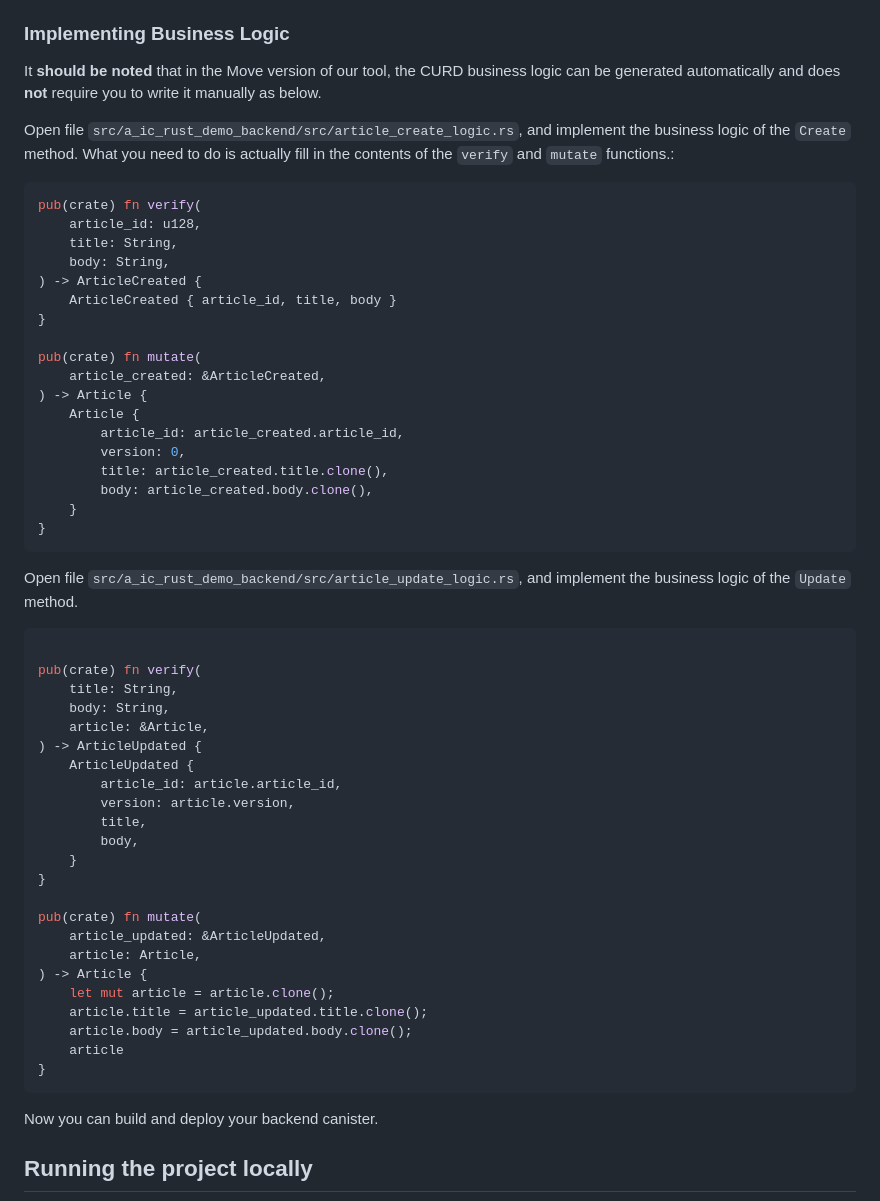
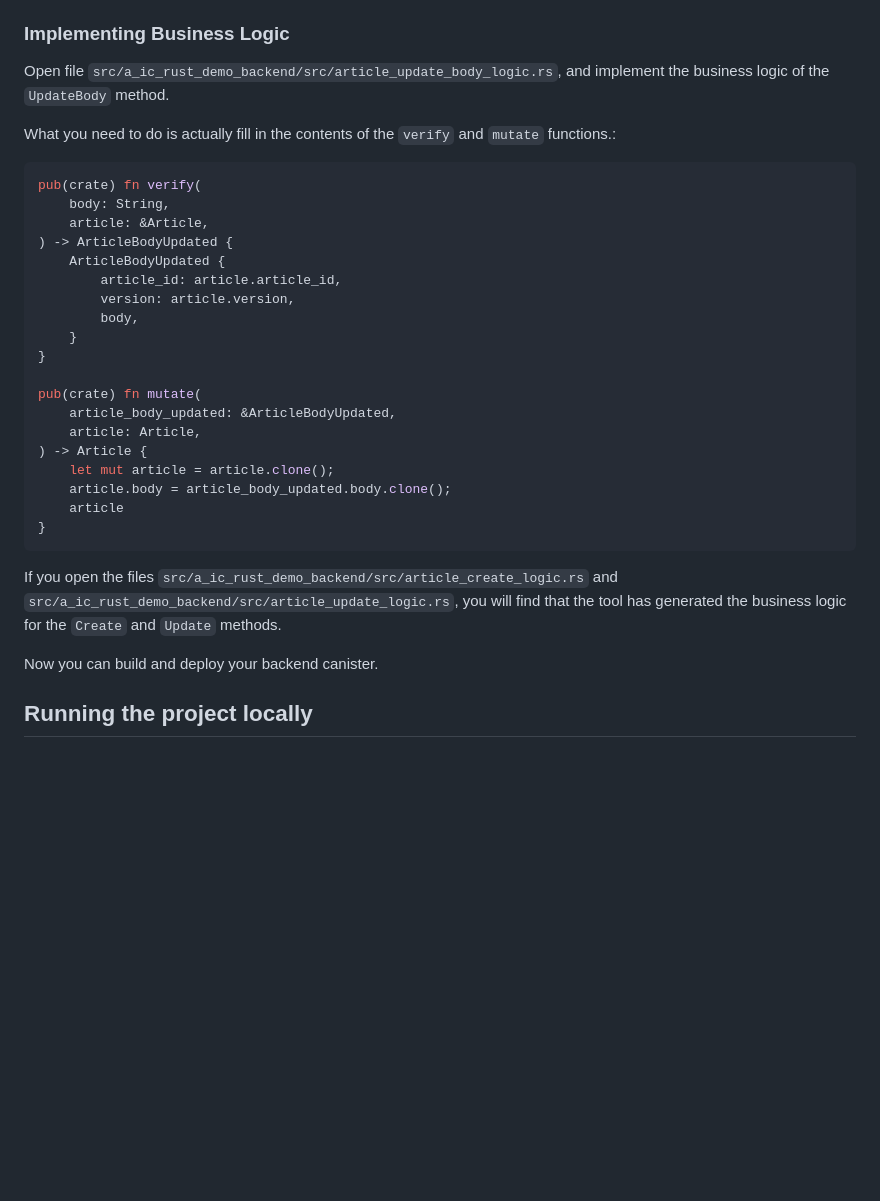
Before and after one commit to dddappp/A-IC-Rust-Demo, a Markdown page: README.md, the part around one of its changes. GitHub-like rendering; blank space fills up the shorter version.

````diff
--- a/README.md
+++ b/README.md
@@ -87,59 +100,34 @@ The command parameters above are straightforward:
 
 ### Implementing Business Logic
 
-It **should be noted** that in the Move version of our tool, the CURD business logic can be generated automatically and does **not** require you to write it manually as below.
+Open file `src/a_ic_rust_demo_backend/src/article_update_body_logic.rs`, and implement the business logic of the `UpdateBody` method.
 
-Open file `src/a_ic_rust_demo_backend/src/article_create_logic.rs`, and implement the business logic of the `Create` method.
 What you need to do is actually fill in the contents of the `verify` and `mutate` functions.:
 
 ```rust
 pub(crate) fn verify(
-    article_id: u128,
-    title: String,
-    body: String,
-) -> ArticleCreated {
-    ArticleCreated { article_id, title, body }
-}
-
-pub(crate) fn mutate(
-    article_created: &ArticleCreated,
-) -> Article {
-    Article {
-        article_id: article_created.article_id,
-        version: 0,
-        title: article_created.title.clone(),
-        body: article_created.body.clone(),
-    }
-}
-```
-
-Open file `src/a_ic_rust_demo_backend/src/article_update_logic.rs`, and implement the business logic of the `Update` method.
-
-```rust
-
-pub(crate) fn verify(
-    title: String,
     body: String,
     article: &Article,
-) -> ArticleUpdated {
-    ArticleUpdated {
+) -> ArticleBodyUpdated {
+    ArticleBodyUpdated {
         article_id: article.article_id,
         version: article.version,
-        title,
         body,
     }
 }
 
 pub(crate) fn mutate(
-    article_updated: &ArticleUpdated,
+    article_body_updated: &ArticleBodyUpdated,
     article: Article,
 ) -> Article {
     let mut article = article.clone();
-    article.title = article_updated.title.clone();
-    article.body = article_updated.body.clone();
+    article.body = article_body_updated.body.clone();
     article
 }
 ```
+
+If you open the files `src/a_ic_rust_demo_backend/src/article_create_logic.rs` and `src/a_ic_rust_demo_backend/src/article_update_logic.rs`,
+you will find that the tool has generated the business logic for the `Create` and `Update` methods.
 
 Now you can build and deploy your backend canister.
 
````
Also changed, not shown: other parts of README.md (+28 -15 lines).
